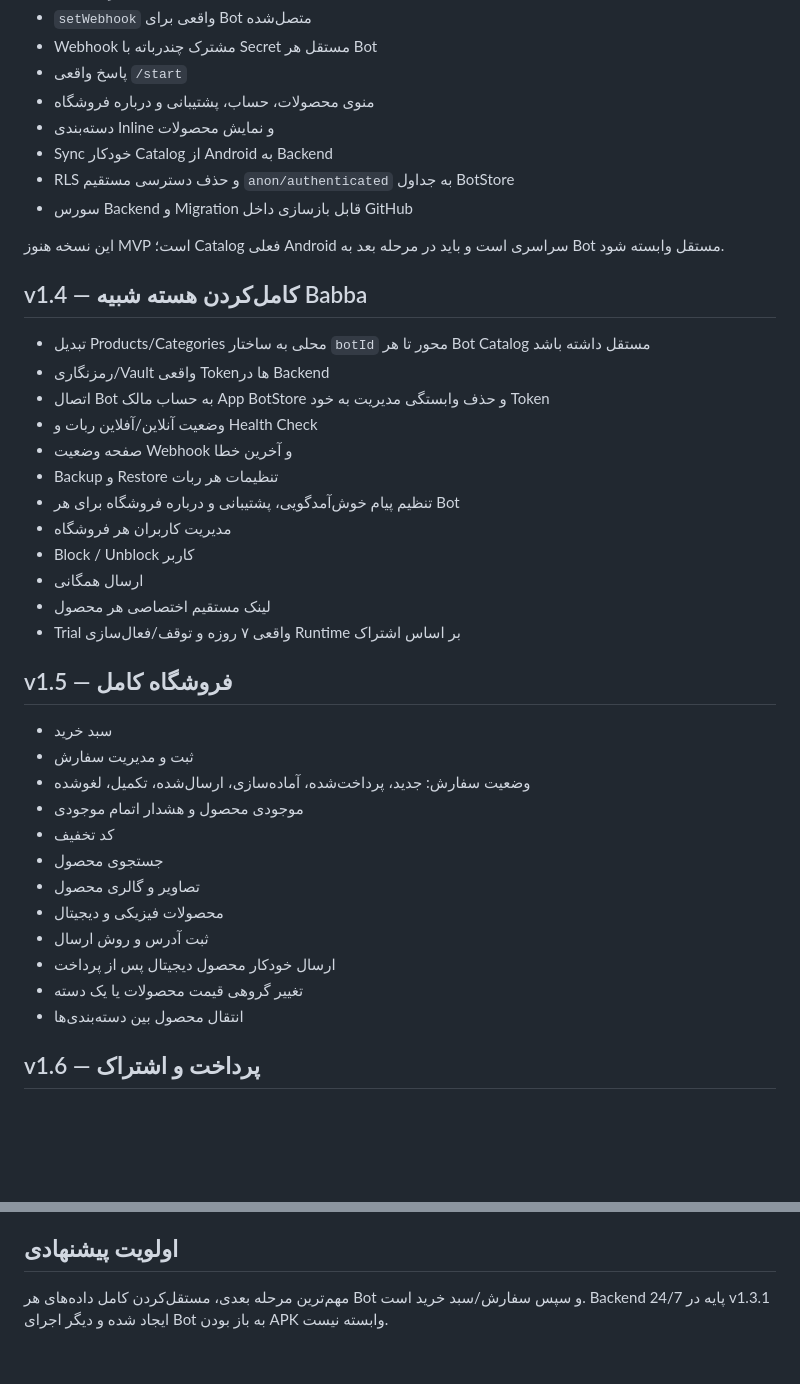
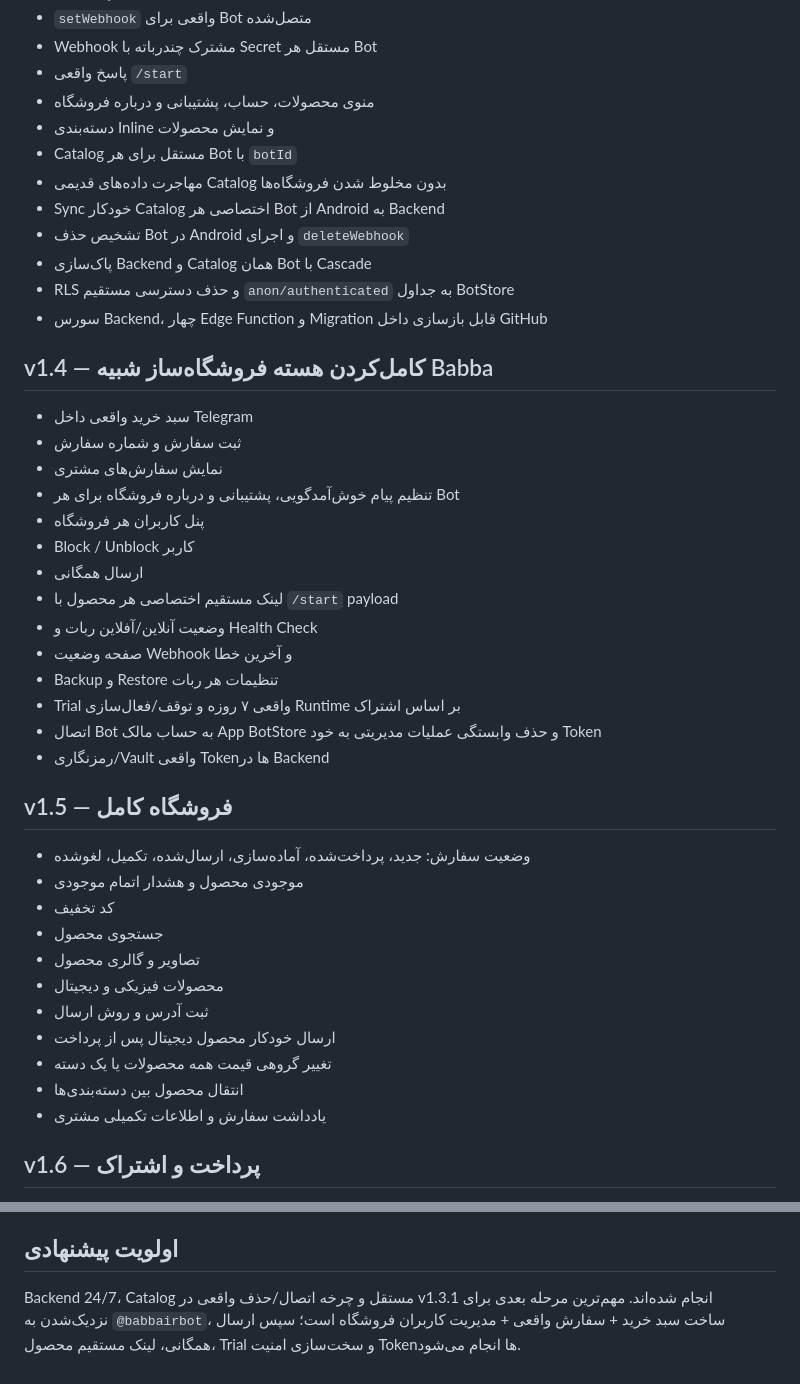
Before and after one commit to waxew/App-TelegramBotStore, a Markdown page: ROADMAP.md, 2 parts joined by grey strips. Drawn GitHub-style; blank space fills up the shorter version.

Commit message:
Mark per-bot catalogs and disconnect lifecycle complete

```diff
--- a/ROADMAP.md
+++ b/ROADMAP.md
@@ -12,31 +12,33 @@
 - پاسخ واقعی `/start`
 - منوی محصولات، حساب، پشتیبانی و درباره فروشگاه
 - دسته‌بندی Inline و نمایش محصولات
-- Sync خودکار Catalog از Android به Backend
+- Catalog مستقل برای هر Bot با `botId`
+- مهاجرت داده‌های قدیمی Catalog بدون مخلوط شدن فروشگاه‌ها
+- Sync خودکار Catalog اختصاصی هر Bot از Android به Backend
+- تشخیص حذف Bot در Android و اجرای `deleteWebhook`
+- پاک‌سازی Backend و Catalog همان Bot با Cascade
 - RLS و حذف دسترسی مستقیم `anon/authenticated` به جداول BotStore
-- سورس Backend و Migration قابل بازسازی داخل GitHub
+- سورس Backend، چهار Edge Function و Migration قابل بازسازی داخل GitHub
 
-این نسخه هنوز MVP است؛ Catalog فعلی Android سراسری است و باید در مرحله بعد به Bot مستقل وابسته شود.
+## v1.4 — کامل‌کردن هسته فروشگاه‌ساز شبیه Babba
 
-## v1.4 — کامل‌کردن هسته شبیه Babba
-
-- تبدیل Products/Categories محلی به ساختار `botId` محور تا هر Bot Catalog مستقل داشته باشد
-- رمزنگاری/Vault واقعی Tokenها در Backend
-- اتصال Bot به حساب مالک App BotStore و حذف وابستگی مدیریت به خود Token
+- سبد خرید واقعی داخل Telegram
+- ثبت سفارش و شماره سفارش
+- نمایش سفارش‌های مشتری
+- تنظیم پیام خوش‌آمدگویی، پشتیبانی و درباره فروشگاه برای هر Bot
+- پنل کاربران هر فروشگاه
+- Block / Unblock کاربر
+- ارسال همگانی
+- لینک مستقیم اختصاصی هر محصول با `/start` payload
 - وضعیت آنلاین/آفلاین ربات و Health Check
 - صفحه وضعیت Webhook و آخرین خطا
 - Backup و Restore تنظیمات هر ربات
-- تنظیم پیام خوش‌آمدگویی، پشتیبانی و درباره فروشگاه برای هر Bot
-- مدیریت کاربران هر فروشگاه
-- Block / Unblock کاربر
-- ارسال همگانی
-- لینک مستقیم اختصاصی هر محصول
 - Trial واقعی ۷ روزه و توقف/فعال‌سازی Runtime بر اساس اشتراک
+- اتصال Bot به حساب مالک App BotStore و حذف وابستگی عملیات مدیریتی به خود Token
+- رمزنگاری/Vault واقعی Tokenها در Backend
 
 ## v1.5 — فروشگاه کامل
 
-- سبد خرید
-- ثبت و مدیریت سفارش
 - وضعیت سفارش: جدید، پرداخت‌شده، آماده‌سازی، ارسال‌شده، تکمیل، لغوشده
 - موجودی محصول و هشدار اتمام موجودی
 - کد تخفیف
@@ -45,8 +47,9 @@
 - محصولات فیزیکی و دیجیتال
 - ثبت آدرس و روش ارسال
 - ارسال خودکار محصول دیجیتال پس از پرداخت
-- تغییر گروهی قیمت محصولات یا یک دسته
+- تغییر گروهی قیمت همه محصولات یا یک دسته
 - انتقال محصول بین دسته‌بندی‌ها
+- یادداشت سفارش و اطلاعات تکمیلی مشتری
 
 ## v1.6 — پرداخت و اشتراک
 
@@ -98,4 +101,4 @@
 
 ## اولویت پیشنهادی
 
-مهم‌ترین مرحله بعدی، مستقل‌کردن کامل داده‌های هر Bot و سپس سفارش/سبد خرید است. Backend 24/7 پایه در v1.3.1 ایجاد شده و دیگر اجرای Bot به باز بودن APK وابسته نیست.
+Backend 24/7، Catalog مستقل و چرخه اتصال/حذف واقعی در v1.3.1 انجام شده‌اند. مهم‌ترین مرحله بعدی برای نزدیک‌شدن به `@babbairbot`، ساخت سبد خرید + سفارش واقعی + مدیریت کاربران فروشگاه است؛ سپس ارسال همگانی، لینک مستقیم محصول، Trial و سخت‌سازی امنیت Tokenها انجام می‌شود.
```
